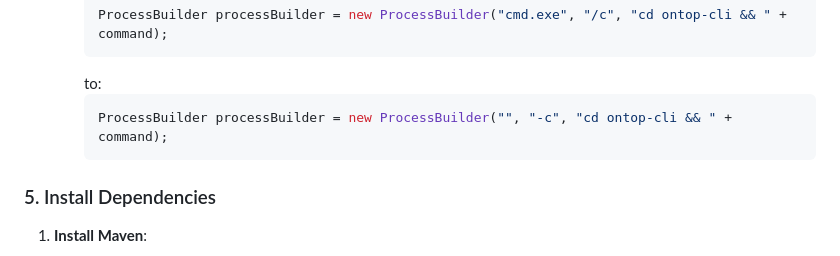
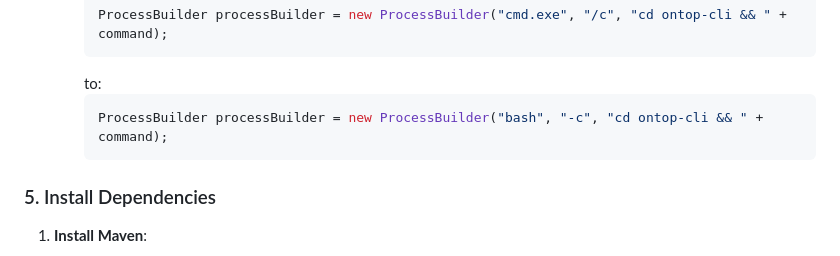
Before and after one commit to realearn-jaist/vkg-sim-alpha, a Markdown page: README.md, the part around the change. Rendered like a GitHub page.

````diff
--- a/README.md
+++ b/README.md
@@ -221,7 +221,7 @@ To deploy the VKGSim application on an EC2 instance, follow these steps:
      ```
      to:
      ```java
-     ProcessBuilder processBuilder = new ProcessBuilder("", "-c", "cd ontop-cli && " + command);
+     ProcessBuilder processBuilder = new ProcessBuilder("bash", "-c", "cd ontop-cli && " + command);
      ```
 
 ### 5. Install Dependencies
````
